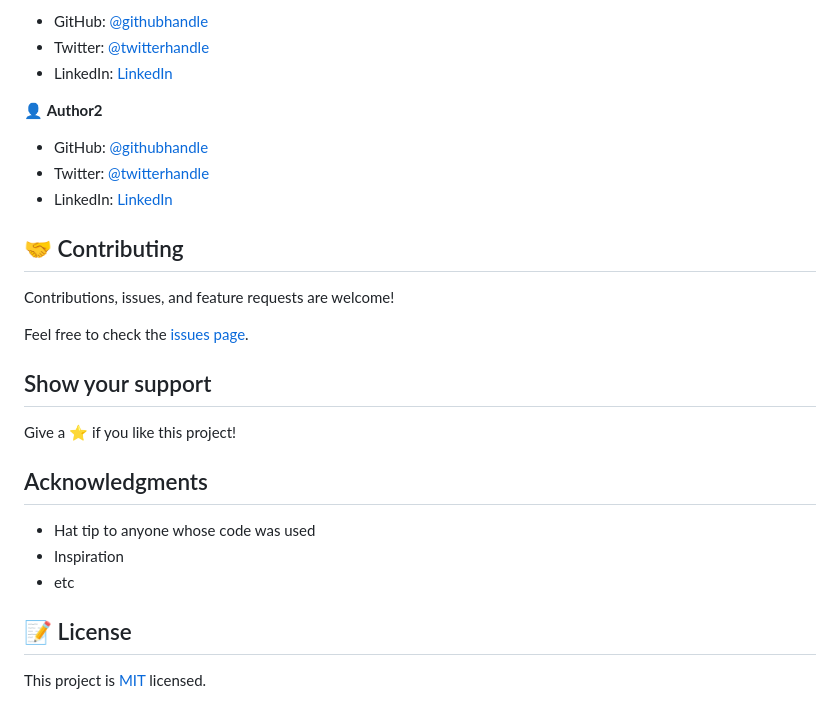
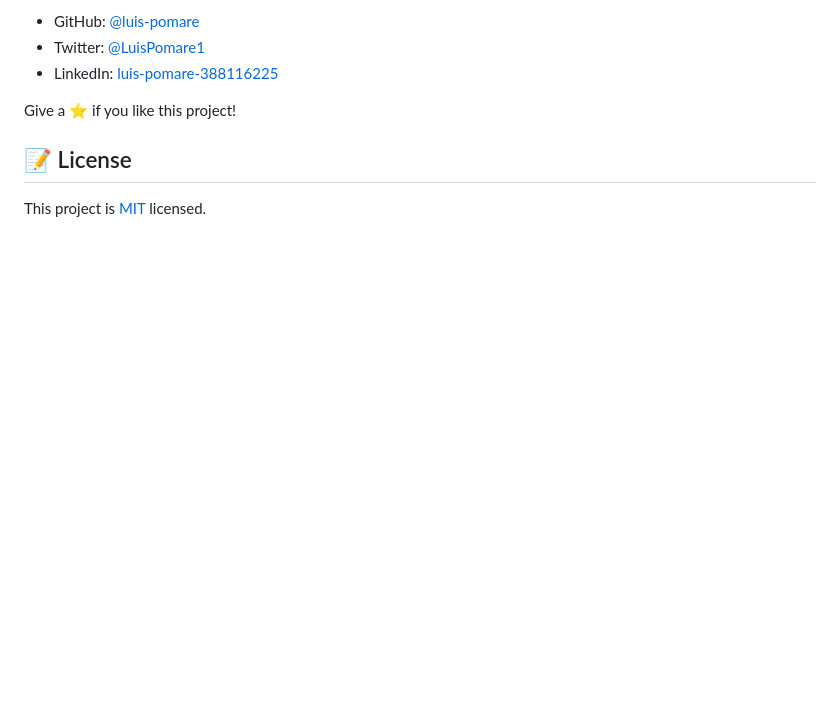
Before and after one commit to luis-pomare/hello-microverse, a Markdown page: README.md, the part around the change printed below. Rendered like a GitHub page; blank space fills up the shorter version.

```diff
--- a/README.md
+++ b/README.md
@@ -47,30 +25,9 @@ To get a local copy up and running follow these simple example steps.
 
-- GitHub: [@githubhandle](https://github.com/githubhandle)
-- Twitter: [@twitterhandle](https://twitter.com/twitterhandle)
-- LinkedIn: [LinkedIn](https://linkedin.com/in/linkedinhandle)
-
-👤 **Author2**
-
-- GitHub: [@githubhandle](https://github.com/githubhandle)
-- Twitter: [@twitterhandle](https://twitter.com/twitterhandle)
-- LinkedIn: [LinkedIn](https://linkedin.com/in/linkedinhandle)
-
-## 🤝 Contributing
-
-Contributions, issues, and feature requests are welcome!
-
-Feel free to check the [issues page](../../issues/).
-
-## Show your support
+- GitHub: [@luis-pomare](https://github.com/luis-pomare)
+- Twitter: [@LuisPomare1](https://twitter.com/LuisPomare1)
+- LinkedIn: [luis-pomare-388116225](https://www.linkedin.com/in/luis-pomare-388116225/)
 
 Give a ⭐️ if you like this project!
-
-## Acknowledgments
-
-- Hat tip to anyone whose code was used
-- Inspiration
-- etc
-
 ## 📝 License
 
 This project is [MIT](./MIT.md) licensed.
```
Also changed, not shown: other parts of README.md (+8 -30 lines), app_screenshot.png, 6 other files.
